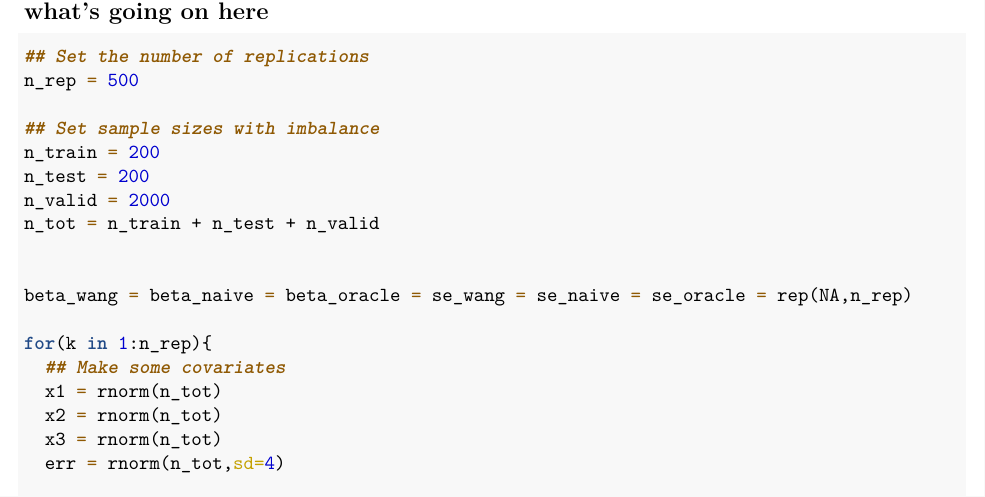
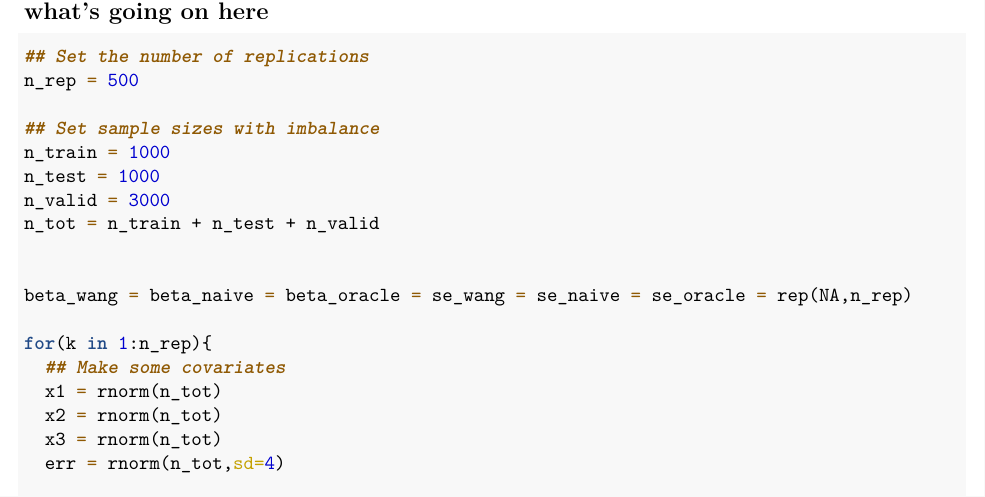
Before and after one commit to keshav-motwani/PredictionBasedInference, an R Markdown document (scripts/simple_example.Rmd): part of page 5 of 11, cut so that both start at the same text. The pictures show the output file scripts/simple_example.pdf that the author committed with the source.

Commit message:
Tried a bigger sample size for training/testing

```diff
--- a/scripts/simple_example.Rmd
+++ b/scripts/simple_example.Rmd
@@ -185,9 +185,9 @@ lm(y_sim ~ x1,data=sim_dat) %>% tidy()
 n_rep = 500
 
 ## Set sample sizes with imbalance
-n_train = 200
-n_test = 200
-n_valid = 2000
+n_train = 1000
+n_test = 1000
+n_valid = 3000
 n_tot = n_train + n_test + n_valid
 
 
```
Also changed, not shown: scripts/simple_example.pdf.
